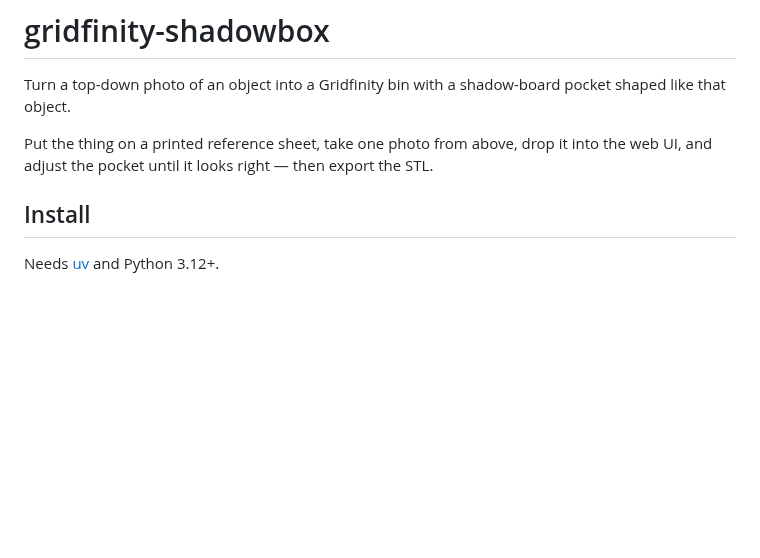
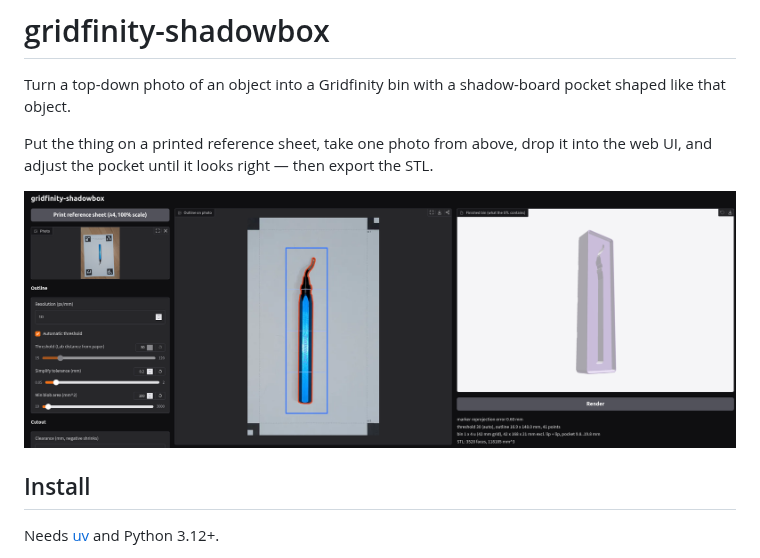
Before and after one commit to jarvick257/gridfinity-shadowbox, a Markdown page: README.md, the part around the change. GitHub-like rendering; pictures changed too: docs/ui-screenshot.png (added); blank space fills up the shorter version.

Commit message:
Show the web UI in the README
Co-Authored-By: Claude Opus 5 <noreply@anthropic.com>

```diff
--- a/README.md
+++ b/README.md
@@ -6,6 +6,8 @@ pocket shaped like that object.
 Put the thing on a printed reference sheet, take one photo from above, drop it
 into the web UI, and adjust the pocket until it looks right — then export the
 STL.
+
+![The web UI: a pen on the reference sheet, its detected outline, and the finished bin](docs/ui-screenshot.png)
 
 ## Install
 
```
